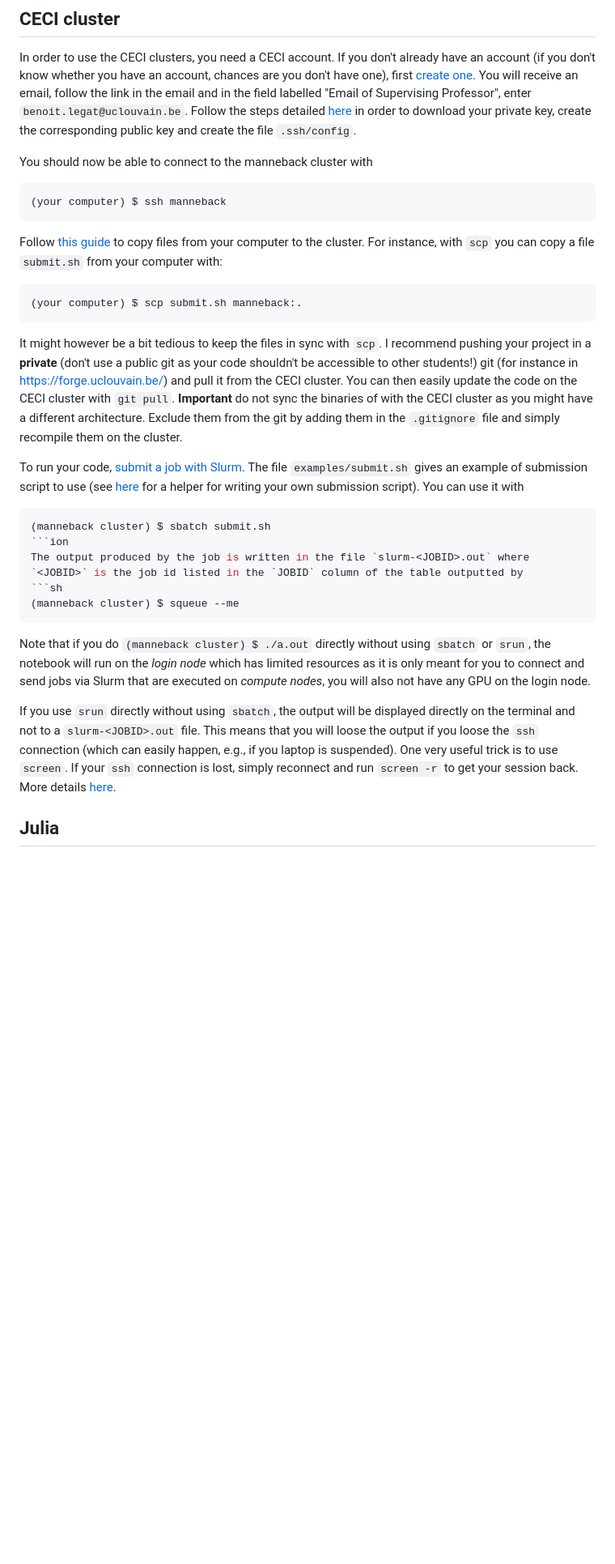
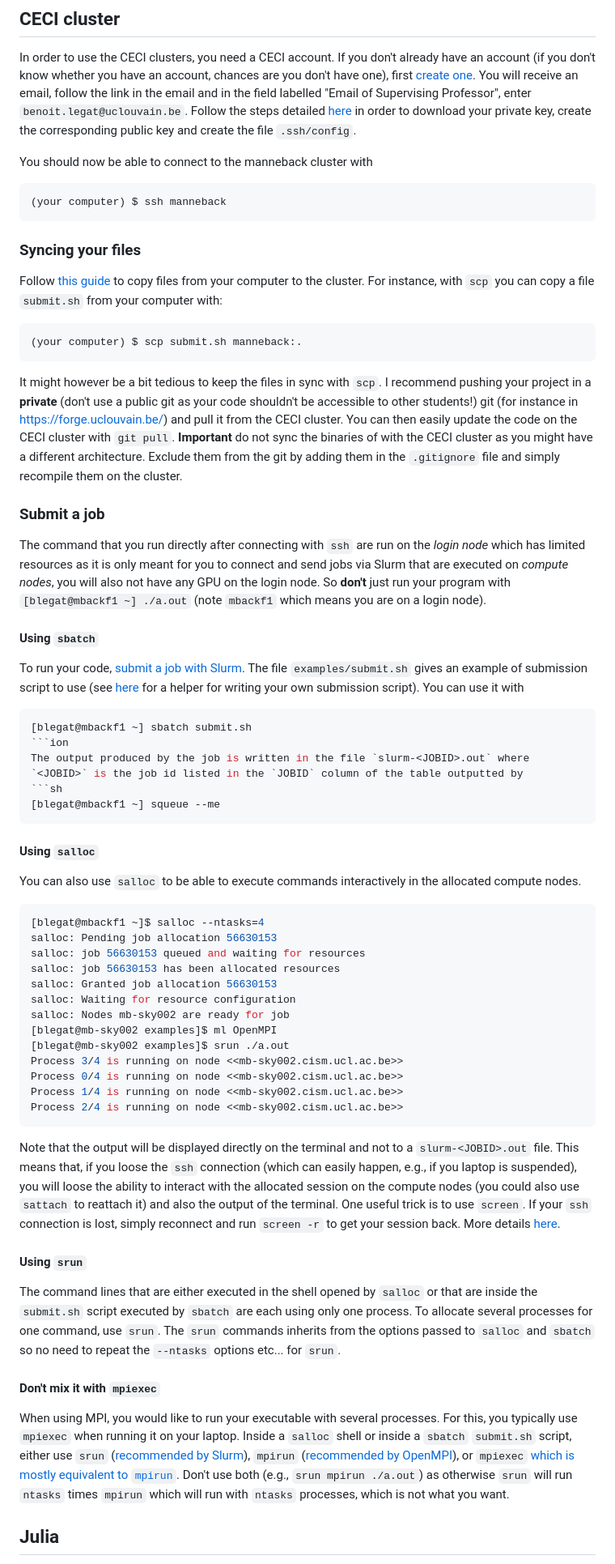
Before and after one commit to maxime-cazier/LINMA2710, a Markdown page: README.md, the part around the change. Shown: that part at 81% size. GitHub-like rendering; blank space fills up the shorter version.

Commit message:
Improve README

````diff
--- a/README.md
+++ b/README.md
@@ -37,6 +37,8 @@ You should now be able to connect to the manneback cluster with
 (your computer) $ ssh manneback
 ```
 
+### Syncing your files
+
 Follow [this guide](https://support.ceci-hpc.be/doc/_contents/ManagingFiles/TransferringFilesEffectively.html) to copy files from your computer to the cluster. For instance, with `scp` you can copy a file `submit.sh` from your computer with:
 ```sh
 (your computer) $ scp submit.sh manneback:.
@@ -44,21 +46,57 @@ Follow [this guide](https://support.ceci-hpc.be/doc/_contents/ManagingFiles/Tran
 It might however be a bit tedious to keep the files in sync with `scp`. I recommend pushing your project in a **private** (don't use a public git as your code shouldn't be accessible to other students!) git (for instance in https://forge.uclouvain.be/) and pull it from the CECI cluster. You can then easily update the code on the CECI cluster with `git pull`.
 **Important** do not sync the binaries of with the CECI cluster as you might have a different architecture. Exclude them from the git by adding them in the `.gitignore` file and simply recompile them on the cluster.
 
+### Submit a job
+
+The command that you run directly after connecting with `ssh` are run on the *login node* which has limited resources as it is only meant for you to connect and send jobs via Slurm that are executed on *compute nodes*, you will also not have any GPU on the login node. So **don't** just run your program with `[blegat@mbackf1 ~] ./a.out` (note `mbackf1` which means you are on a login node).
+
+#### Using `sbatch`
+
 To run your code, [submit a job with Slurm](https://support.ceci-hpc.be/doc/_contents/QuickStart/SubmittingJobs/SlurmTutorial.html).
 The file `examples/submit.sh` gives an example of submission script to use (see [here](https://www.ceci-hpc.be/scriptgen.html) for a helper for writing your own submission script). You can use it with
 ```sh
-(manneback cluster) $ sbatch submit.sh
+[blegat@mbackf1 ~] sbatch submit.sh
 ```ion
 The output produced by the job is written in the file `slurm-<JOBID>.out` where `<JOBID>` is the job id listed in the `JOBID` column of the table outputted by
 ```sh
-(manneback cluster) $ squeue --me
+[blegat@mbackf1 ~] squeue --me
 ```
 
-Note that if you do `(manneback cluster) $ ./a.out` directly without using `sbatch` or `srun`, the notebook will run on the *login node* which has limited resources as it is only meant for you to connect and send jobs via Slurm that are executed on *compute nodes*, you will also not have any GPU on the login node.
+#### Using `salloc`
 
-If you use `srun` directly without using `sbatch`, the output will be displayed directly on the terminal and not to a `slurm-<JOBID>.out` file.
-This means that you will loose the output if you loose the `ssh` connection (which can easily happen, e.g., if you laptop is suspended).
-One very useful trick is to use `screen`. If your `ssh` connection is lost, simply reconnect and run `screen -r` to get your session back. More details [here](https://linuxize.com/post/how-to-use-linux-screen/).
+You can also use `salloc` to be able to execute commands interactively in the allocated compute nodes.
+```sh
+[blegat@mbackf1 ~]$ salloc --ntasks=4
+salloc: Pending job allocation 56630153
+salloc: job 56630153 queued and waiting for resources
+salloc: job 56630153 has been allocated resources
+salloc: Granted job allocation 56630153
+salloc: Waiting for resource configuration
+salloc: Nodes mb-sky002 are ready for job
+[blegat@mb-sky002 examples]$ ml OpenMPI
+[blegat@mb-sky002 examples]$ srun ./a.out
+Process 3/4 is running on node <<mb-sky002.cism.ucl.ac.be>>
+Process 0/4 is running on node <<mb-sky002.cism.ucl.ac.be>>
+Process 1/4 is running on node <<mb-sky002.cism.ucl.ac.be>>
+Process 2/4 is running on node <<mb-sky002.cism.ucl.ac.be>>
+```
+
+Note that the output will be displayed directly on the terminal and not to a `slurm-<JOBID>.out` file.
+This means that, if you loose the `ssh` connection (which can easily happen, e.g., if you laptop is suspended),
+you will loose the ability to interact with the allocated session on the compute nodes (you could also use `sattach` to reattach it) and also the output of the terminal.
+One useful trick is to use `screen`. If your `ssh` connection is lost, simply reconnect and run `screen -r` to get your session back. More details [here](https://linuxize.com/post/how-to-use-linux-screen/).
+
+#### Using `srun`
+
+The command lines that are either executed in the shell opened by `salloc` or that are inside the `submit.sh` script executed by `sbatch` are each using only one process.
+To allocate several processes for one command, use `srun`. The `srun` commands inherits from the options passed to `salloc` and `sbatch` so no need to repeat the `--ntasks` options etc... for `srun`.
+
+#### Don't mix it with `mpiexec`
+
+When using MPI, you would like to run your executable with several processes.
+For this, you typically use `mpiexec` when running it on your laptop.
+Inside a `salloc` shell or inside a `sbatch` `submit.sh` script, either use `srun` ([recommended by Slurm](https://slurm.schedmd.com/mpi_guide.html#open_mpi)), `mpirun` ([recommended by OpenMPI](https://docs.open-mpi.org/en/main/launching-apps/slurm.html)), or `mpiexec` [which is mostly equivalent to `mpirun`](https://stackoverflow.com/questions/25287981/mpiexec-vs-mpirun).
+Don't use both (e.g., `srun mpirun ./a.out`) as otherwise `srun` will run `ntasks` times `mpirun` which will run with `ntasks` processes, which is not what you want.
 
 ## Julia
 
````
